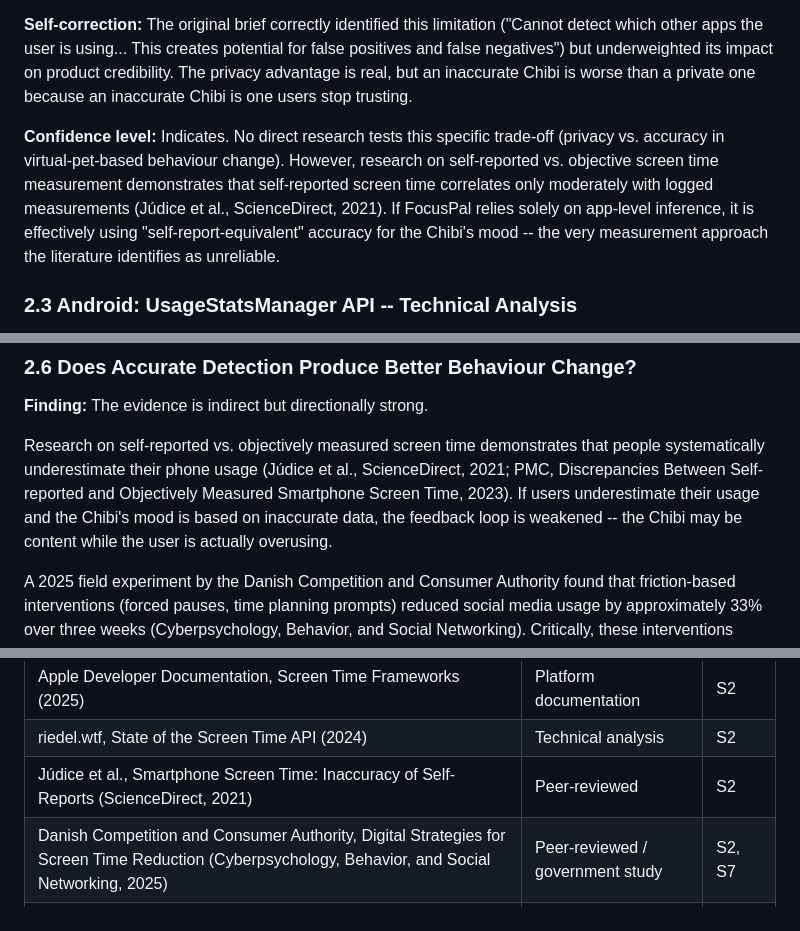
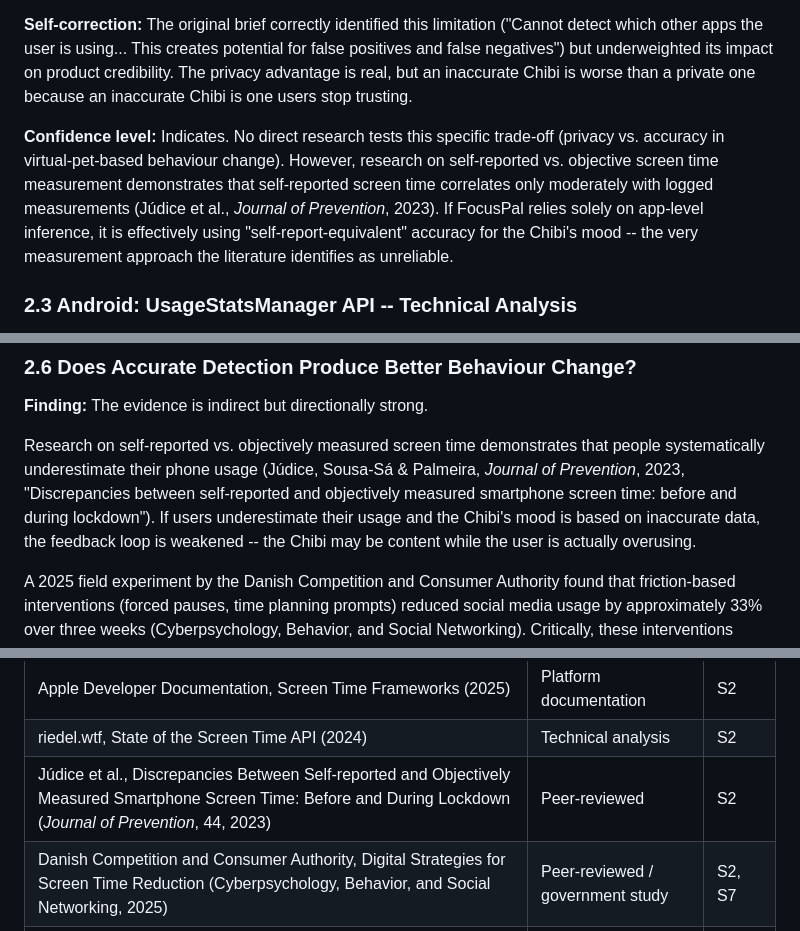
Before and after one commit to SacriTom/focuspal-demo, a Markdown page: supporting-assets/1-pipeline/01-research-supplement.md, 3 parts joined by grey strips. Rendered like a GitHub page.

Commit message:
Correct Júdice et al. citation to verified 2023 paper
Citation pointed to a 2024/ScienceDirect-2021 phantom title; the actual
paper is Júdice, P.B., Sousa-Sá, E. & Palmeira, A.L. (2023)
'Discrepancies between self-reported and objectively measured smartphone
screen time: before and during lockdown', J of Prevention 44, 291-307,
doi:10.1007/s10935-023-00724-4. Updated three locations in the IRIS
supplement (in-text citations and source inventory) to match the verified
source.

Co-Authored-By: Claude Opus 4.7 (1M context) <noreply@anthropic.com>

```diff
--- a/supporting-assets/1-pipeline/01-research-supplement.md
+++ b/supporting-assets/1-pipeline/01-research-supplement.md
@@ -69,7 +69,7 @@ However, the product owner identifies a genuine credibility gap. If a user spend
 
 **Self-correction:** The original brief correctly identified this limitation ("Cannot detect which other apps the user is using... This creates potential for false positives and false negatives") but underweighted its impact on product credibility. The privacy advantage is real, but an inaccurate Chibi is worse than a private one because an inaccurate Chibi is one users stop trusting.
 
-**Confidence level:** Indicates. No direct research tests this specific trade-off (privacy vs. accuracy in virtual-pet-based behaviour change). However, research on self-reported vs. objective screen time measurement demonstrates that self-reported screen time correlates only moderately with logged measurements (Júdice et al., ScienceDirect, 2021). If FocusPal relies solely on app-level inference, it is effectively using "self-report-equivalent" accuracy for the Chibi's mood -- the very measurement approach the literature identifies as unreliable.
+**Confidence level:** Indicates. No direct research tests this specific trade-off (privacy vs. accuracy in virtual-pet-based behaviour change). However, research on self-reported vs. objective screen time measurement demonstrates that self-reported screen time correlates only moderately with logged measurements (Júdice et al., *Journal of Prevention*, 2023). If FocusPal relies solely on app-level inference, it is effectively using "self-report-equivalent" accuracy for the Chibi's mood -- the very measurement approach the literature identifies as unreliable.
 
 ### 2.3 Android: UsageStatsManager API -- Technical Analysis
 
@@ -156,7 +156,7 @@ The ICO's guidance for wellbeing app developers (2025) explicitly endorses opt-i
 
 **Finding:** The evidence is indirect but directionally strong.
 
-Research on self-reported vs. objectively measured screen time demonstrates that people systematically underestimate their phone usage (Júdice et al., ScienceDirect, 2021; PMC, Discrepancies Between Self-reported and Objectively Measured Smartphone Screen Time, 2023). If users underestimate their usage and the Chibi's mood is based on inaccurate data, the feedback loop is weakened -- the Chibi may be content while the user is actually overusing.
+Research on self-reported vs. objectively measured screen time demonstrates that people systematically underestimate their phone usage (Júdice, Sousa-Sá & Palmeira, *Journal of Prevention*, 2023, "Discrepancies between self-reported and objectively measured smartphone screen time: before and during lockdown"). If users underestimate their usage and the Chibi's mood is based on inaccurate data, the feedback loop is weakened -- the Chibi may be content while the user is actually overusing.
 
 A 2025 field experiment by the Danish Competition and Consumer Authority found that friction-based interventions (forced pauses, time planning prompts) reduced social media usage by approximately 33% over three weeks (Cyberpsychology, Behavior, and Social Networking). Critically, these interventions required accurate detection of which app was being opened to deliver the friction at the right moment. Accurate detection enables accurate intervention.
 
@@ -611,7 +611,7 @@ Several directives interact and should be designed as a system, not in isolation
 | CIIT Training, Android UsageStatsManager Guide (2024) | Technical guide | S2 |
 | Apple Developer Documentation, Screen Time Frameworks (2025) | Platform documentation | S2 |
 | riedel.wtf, State of the Screen Time API (2024) | Technical analysis | S2 |
-| Júdice et al., Smartphone Screen Time: Inaccuracy of Self-Reports (ScienceDirect, 2021) | Peer-reviewed | S2 |
+| Júdice et al., Discrepancies Between Self-reported and Objectively Measured Smartphone Screen Time: Before and During Lockdown (*Journal of Prevention*, 44, 2023) | Peer-reviewed | S2 |
 | Danish Competition and Consumer Authority, Digital Strategies for Screen Time Reduction (Cyberpsychology, Behavior, and Social Networking, 2025) | Peer-reviewed / government study | S2, S7 |
 | PMC, Evaluating Effectiveness of Apps Designed to Reduce Mobile Phone Use (2023) | Peer-reviewed | S2, S4 |
 | Cloudwards, How to Bypass Screen Time (2025) | Technical guide | S2 |
```
